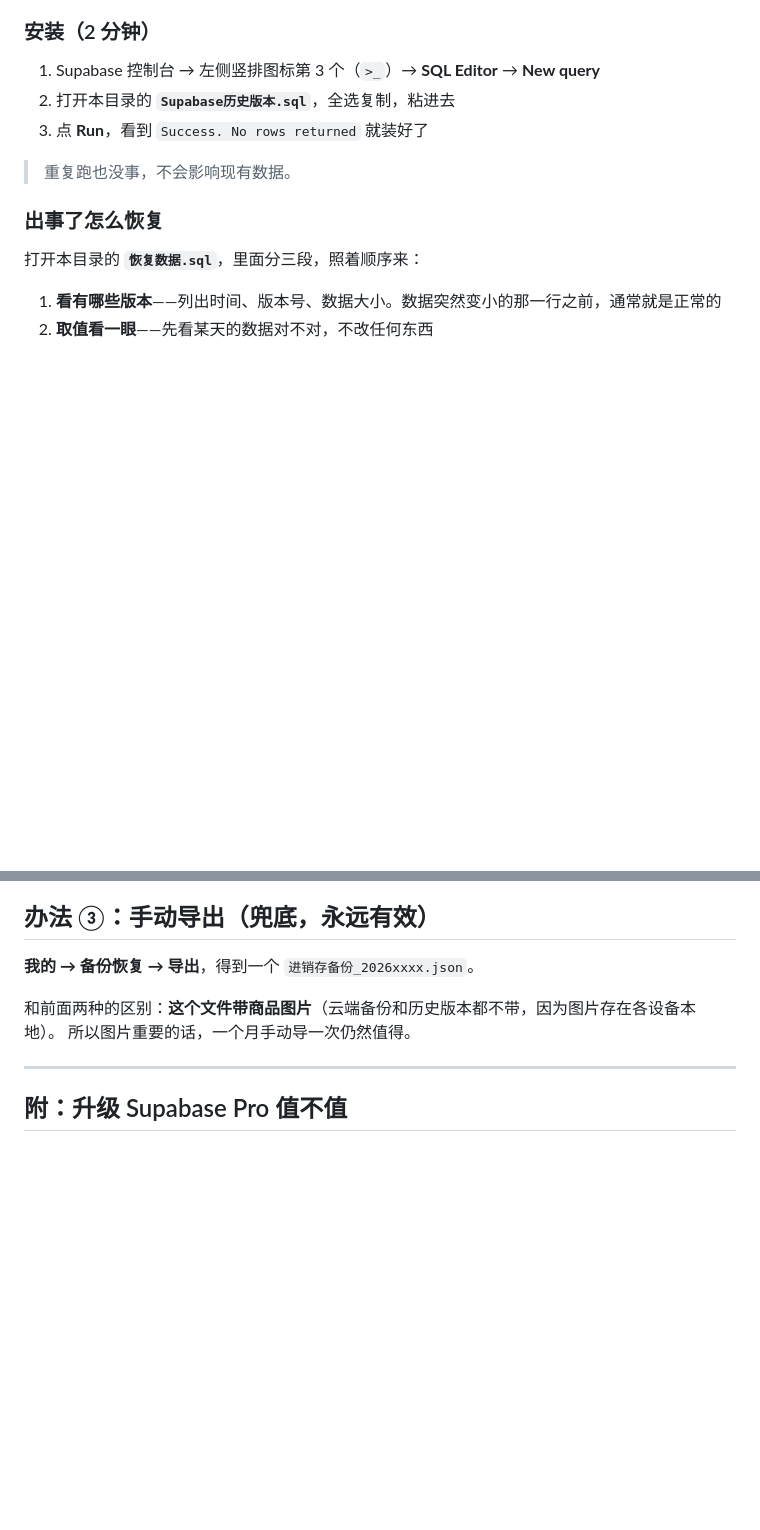
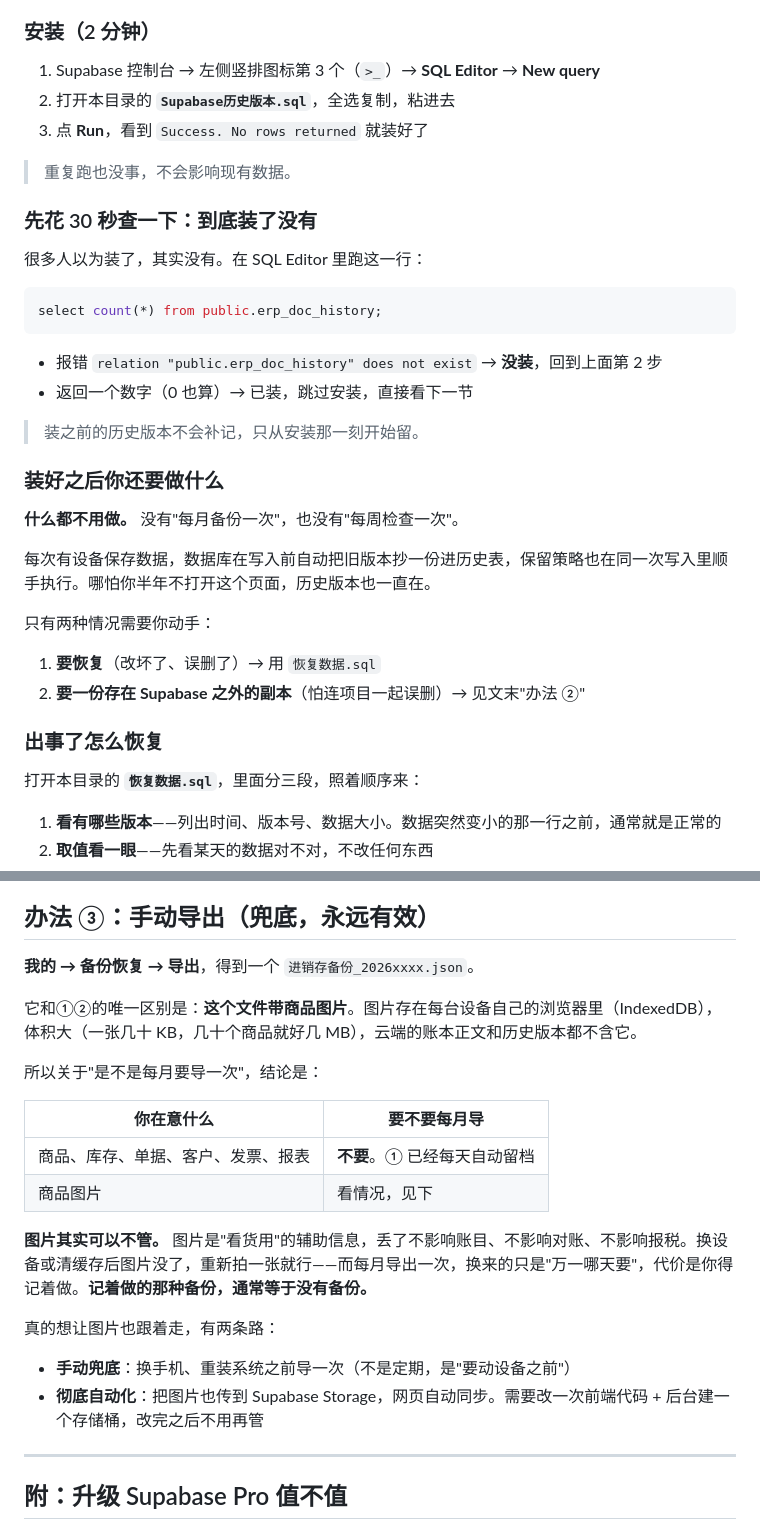
Before and after one commit to 1mxiaoliu/erp-single-file, a Markdown page: 交付包/自动备份/自动备份-说明.md, 2 parts joined by grey strips. Drawn GitHub-style; blank space fills up the shorter version.

````diff
--- a/交付包/自动备份/自动备份-说明.md
+++ b/交付包/自动备份/自动备份-说明.md
@@ -38,6 +38,30 @@
 3. 点 **Run**，看到 `Success. No rows returned` 就装好了
 
 > 重复跑也没事，不会影响现有数据。
+
+### 先花 30 秒查一下：到底装了没有
+
+很多人以为装了，其实没有。在 SQL Editor 里跑这一行：
+
+```sql
+select count(*) from public.erp_doc_history;
+```
+
+- 报错 `relation "public.erp_doc_history" does not exist` → **没装**，回到上面第 2 步
+- 返回一个数字（0 也算）→ 已装，跳过安装，直接看下一节
+
+> 装之前的历史版本不会补记，只从安装那一刻开始留。
+
+### 装好之后你还要做什么
+
+**什么都不用做。** 没有"每月备份一次"，也没有"每周检查一次"。
+
+每次有设备保存数据，数据库在写入前自动把旧版本抄一份进历史表，保留策略也在同一次写入里顺手执行。哪怕你半年不打开这个页面，历史版本也一直在。
+
+只有两种情况需要你动手：
+
+1. **要恢复**（改坏了、误删了）→ 用 `恢复数据.sql`
+2. **要一份存在 Supabase 之外的副本**（怕连项目一起误删）→ 见文末"办法 ②"
 
 ### 出事了怎么恢复
 
@@ -131,8 +155,21 @@ github.com → 右上角 `+` → **New repository** → 名字 `erp-backup` →
 
 **我的 → 备份恢复 → 导出**，得到一个 `进销存备份_2026xxxx.json`。
 
-和前面两种的区别：**这个文件带商品图片**（云端备份和历史版本都不带，因为图片存在各设备本地）。
-所以图片重要的话，一个月手动导一次仍然值得。
+它和①②的唯一区别是：**这个文件带商品图片**。图片存在每台设备自己的浏览器里（IndexedDB），体积大（一张几十 KB，几十个商品就好几 MB），云端的账本正文和历史版本都不含它。
+
+所以关于"是不是每月要导一次"，结论是：
+
+| 你在意什么 | 要不要每月导 |
+|---|---|
+| 商品、库存、单据、客户、发票、报表 | **不要**。① 已经每天自动留档 |
+| 商品图片 | 看情况，见下 |
+
+**图片其实可以不管。** 图片是"看货用"的辅助信息，丢了不影响账目、不影响对账、不影响报税。换设备或清缓存后图片没了，重新拍一张就行——而每月导出一次，换来的只是"万一哪天要"，代价是你得记着做。**记着做的那种备份，通常等于没有备份。**
+
+真的想让图片也跟着走，有两条路：
+
+- **手动兜底**：换手机、重装系统之前导一次（不是定期，是"要动设备之前"）
+- **彻底自动化**：把图片也传到 Supabase Storage，网页自动同步。需要改一次前端代码 + 后台建一个存储桶，改完之后不用再管
 
 ---
 
````
Also changed, not shown: README.md (+3 -1 lines), 交付包/使用说明.md (+29 -7 lines), docs/screenshots/statement-ui.png (added), docs/screenshots/statement.png (added), 6 other files.
